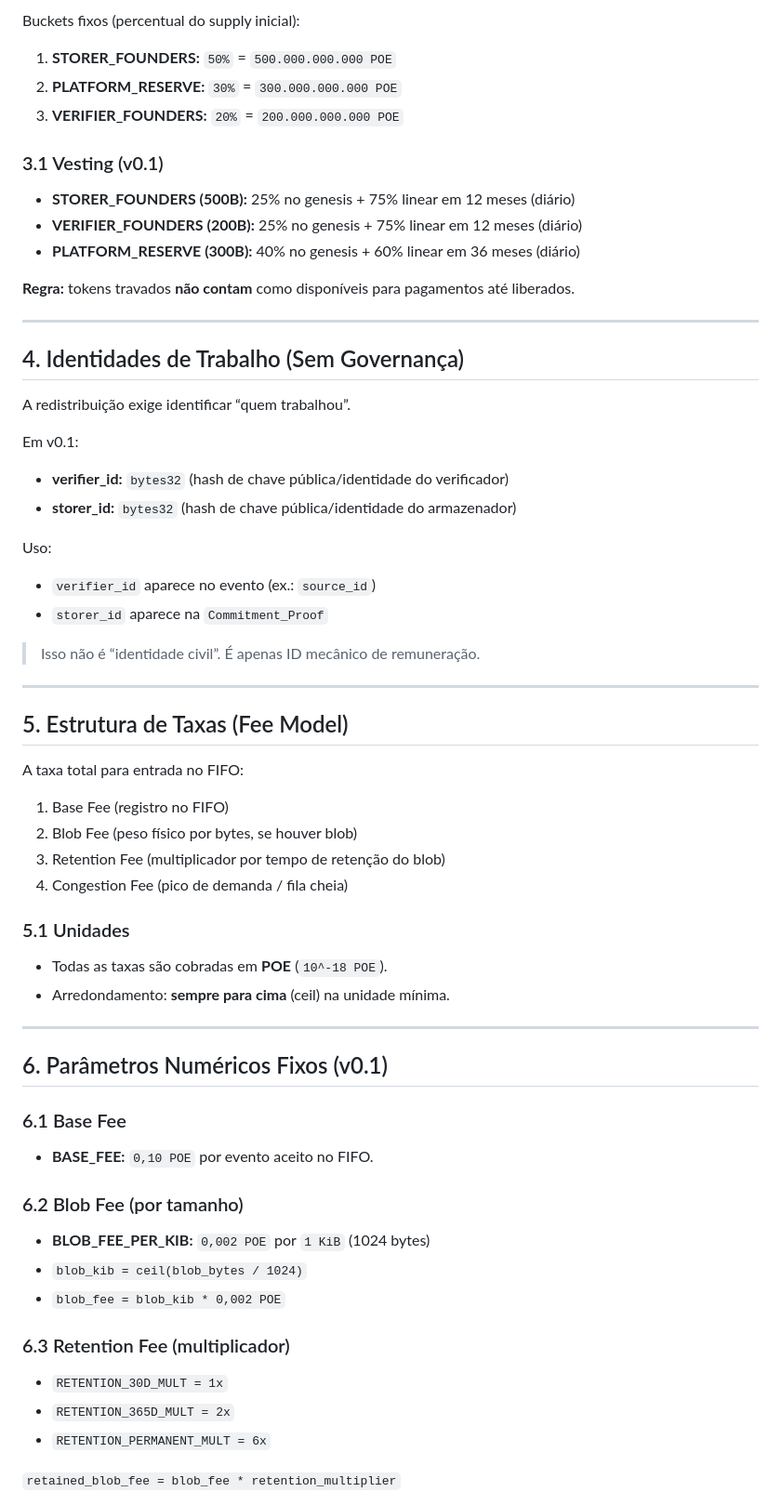
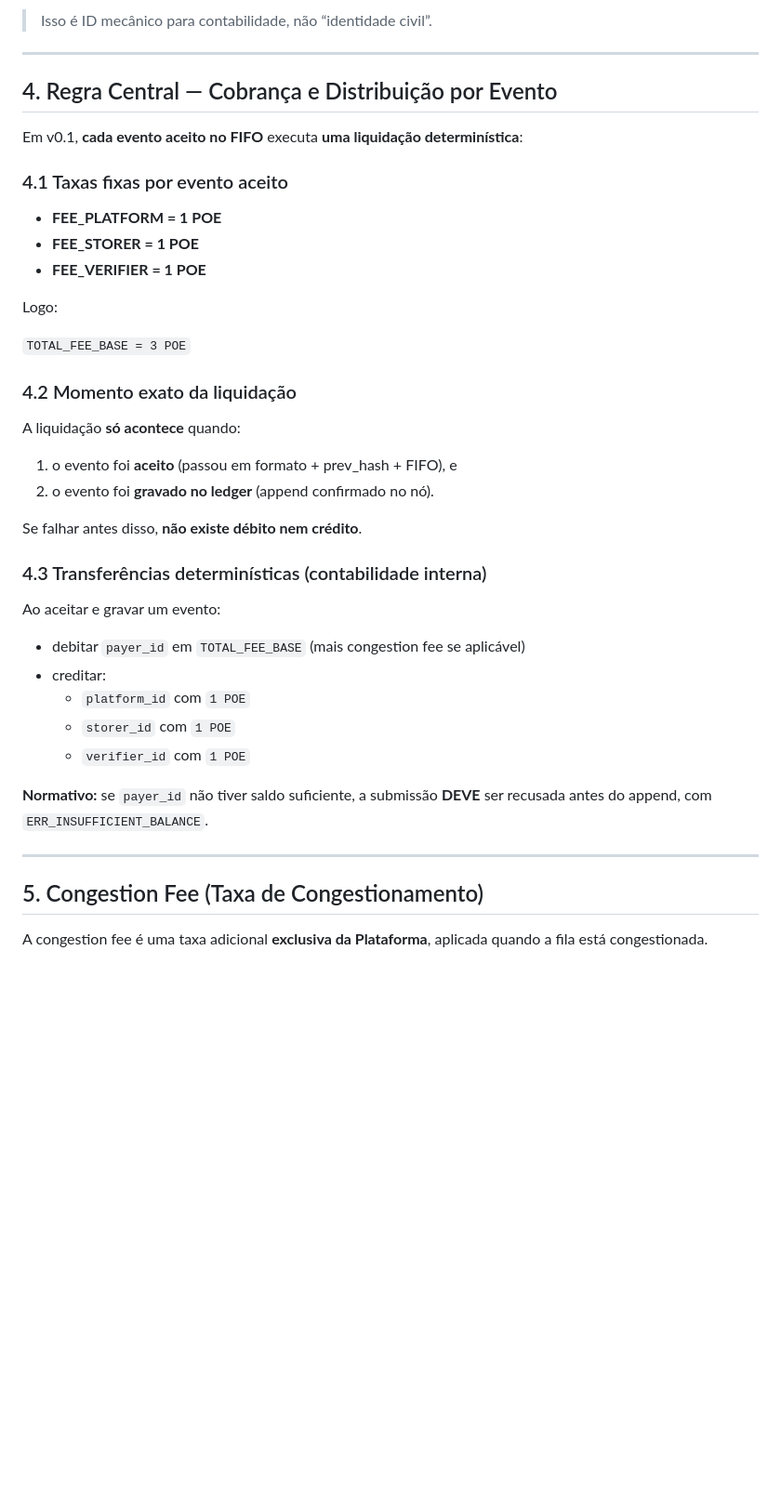
Before and after one commit to armanfm/proof-of-event, a Markdown page: docs/ TOKENOMICS.md, the part around one of its changes. Shown at 93% size. Rendered like a GitHub page; blank space fills up the shorter version.

Commit message:
Update  TOKENOMICS.md

```diff
--- a/docs/ TOKENOMICS.md
+++ b/docs/ TOKENOMICS.md
@@ -63,62 +41,39 @@ A camada econômica off-chain (implementação/serviço externo) é quem:
 
-Buckets fixos (percentual do supply inicial):
-1. **STORER_FOUNDERS:** `50%` = `500.000.000.000 POE`
-2. **PLATFORM_RESERVE:** `30%` = `300.000.000.000 POE`
-3. **VERIFIER_FOUNDERS:** `20%` = `200.000.000.000 POE`
-
-### 3.1 Vesting (v0.1)
-- **STORER_FOUNDERS (500B):** 25% no genesis + 75% linear em 12 meses (diário)
-- **VERIFIER_FOUNDERS (200B):** 25% no genesis + 75% linear em 12 meses (diário)
-- **PLATFORM_RESERVE (300B):** 40% no genesis + 60% linear em 36 meses (diário)
-
-**Regra:** tokens travados **não contam** como disponíveis para pagamentos até liberados.
+> Isso é ID mecânico para contabilidade, não “identidade civil”.
 
 ---
 
-## 4. Identidades de Trabalho (Sem Governança)
+## 4. Regra Central — Cobrança e Distribuição por Evento
+Em v0.1, **cada evento aceito no FIFO** executa **uma liquidação determinística**:
 
-A redistribuição exige identificar “quem trabalhou”.
+### 4.1 Taxas fixas por evento aceito
+- **FEE_PLATFORM = 1 POE**
+- **FEE_STORER   = 1 POE**
+- **FEE_VERIFIER = 1 POE**
 
-Em v0.1:
-- **verifier_id:** `bytes32` (hash de chave pública/identidade do verificador)
-- **storer_id:** `bytes32` (hash de chave pública/identidade do armazenador)
+Logo:
 
-Uso:
-- `verifier_id` aparece no evento (ex.: `source_id`)
-- `storer_id` aparece na `Commitment_Proof`
+`TOTAL_FEE_BASE = 3 POE`
 
-> Isso não é “identidade civil”. É apenas ID mecânico de remuneração.
+### 4.2 Momento exato da liquidação
+A liquidação **só acontece** quando:
+1) o evento foi **aceito** (passou em formato + prev_hash + FIFO), e
+2) o evento foi **gravado no ledger** (append confirmado no nó).
+
+Se falhar antes disso, **não existe débito nem crédito**.
+
+### 4.3 Transferências determinísticas (contabilidade interna)
+Ao aceitar e gravar um evento:
+- debitar `payer_id` em `TOTAL_FEE_BASE` (mais congestion fee se aplicável)
+- creditar:
+  - `platform_id` com `1 POE`
+  - `storer_id` com `1 POE`
+  - `verifier_id` com `1 POE`
+
+**Normativo:** se `payer_id` não tiver saldo suficiente, a submissão **DEVE** ser recusada antes do append, com `ERR_INSUFFICIENT_BALANCE`.
 
 ---
 
-## 5. Estrutura de Taxas (Fee Model)
+## 5. Congestion Fee (Taxa de Congestionamento)
+A congestion fee é uma taxa adicional **exclusiva da Plataforma**, aplicada quando a fila está congestionada.
 
-A taxa total para entrada no FIFO:
-1. Base Fee (registro no FIFO)
-2. Blob Fee (peso físico por bytes, se houver blob)
-3. Retention Fee (multiplicador por tempo de retenção do blob)
-4. Congestion Fee (pico de demanda / fila cheia)
-
-### 5.1 Unidades
-- Todas as taxas são cobradas em **POE** (`10^-18 POE`).
-- Arredondamento: **sempre para cima** (ceil) na unidade mínima.
-
----
-
-## 6. Parâmetros Numéricos Fixos (v0.1)
-
-### 6.1 Base Fee
-- **BASE_FEE:** `0,10 POE` por evento aceito no FIFO.
-
-### 6.2 Blob Fee (por tamanho)
-- **BLOB_FEE_PER_KIB:** `0,002 POE` por `1 KiB` (1024 bytes)
-- `blob_kib = ceil(blob_bytes / 1024)`
-- `blob_fee = blob_kib * 0,002 POE`
-
-### 6.3 Retention Fee (multiplicador)
-- `RETENTION_30D_MULT = 1x`
-- `RETENTION_365D_MULT = 2x`
-- `RETENTION_PERMANENT_MULT = 6x`
-
-`retained_blob_fee = blob_fee * retention_multiplier`
-
```
Also changed, not shown: other parts of docs/ TOKENOMICS.md (+60 -183 lines).
